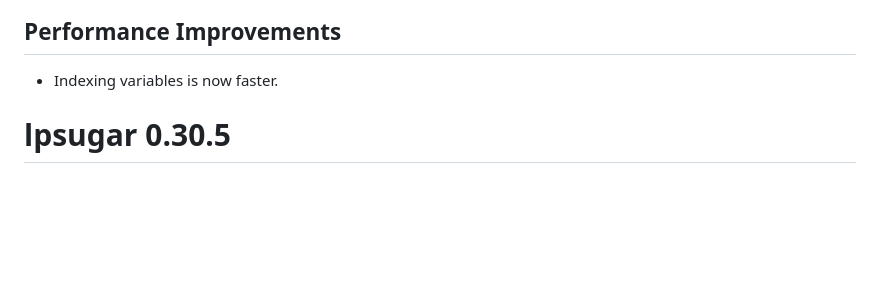
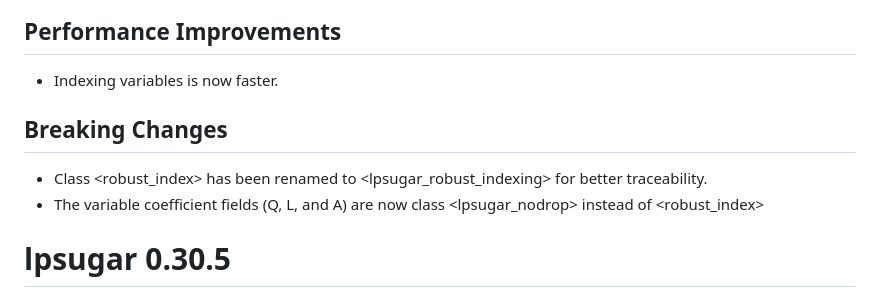
Before and after one commit to benet1one/lpsugar, a Markdown page: NEWS.md, the part around the change. Drawn GitHub-style; blank space fills up the shorter version.

```diff
--- a/NEWS.md
+++ b/NEWS.md
@@ -7,6 +7,13 @@
 ## Performance Improvements
 
 * Indexing variables is now faster.
+
+## Breaking Changes
+
+* Class <robust_index> has been renamed to <lpsugar_robust_indexing> for
+better traceability.
+* The variable coefficient fields (Q, L, and A) are now class <lpsugar_nodrop>
+instead of <robust_index>
 
 # lpsugar 0.30.5
 
```
